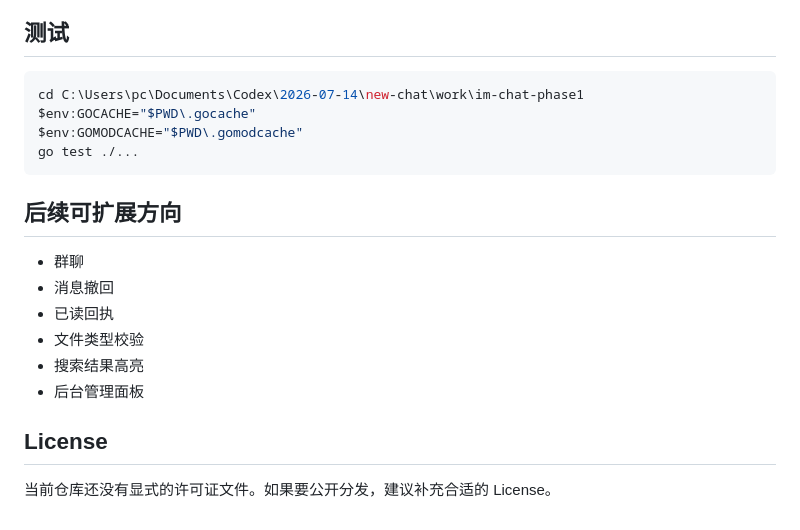
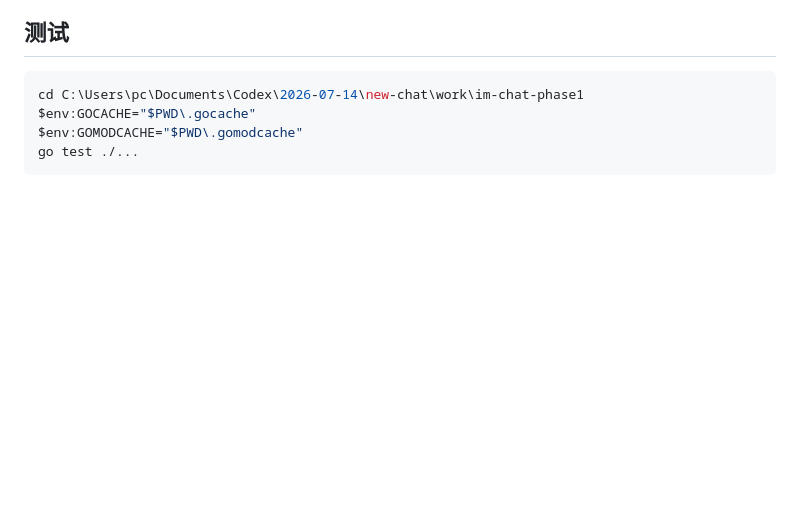
Before and after one commit to Kagari22/IM-Chat-System, a Markdown page: README.zh-CN.md, the part around the change. Drawn GitHub-style; blank space fills up the shorter version.

````diff
--- a/README.zh-CN.md
+++ b/README.zh-CN.md
@@ -314,16 +314,3 @@ $env:GOCACHE="$PWD\.gocache"
 $env:GOMODCACHE="$PWD\.gomodcache"
 go test ./...
 ```
-
-## 后续可扩展方向
-
-- 群聊
-- 消息撤回
-- 已读回执
-- 文件类型校验
-- 搜索结果高亮
-- 后台管理面板
-
-## License
-
-当前仓库还没有显式的许可证文件。如果要公开分发，建议补充合适的 License。
````
